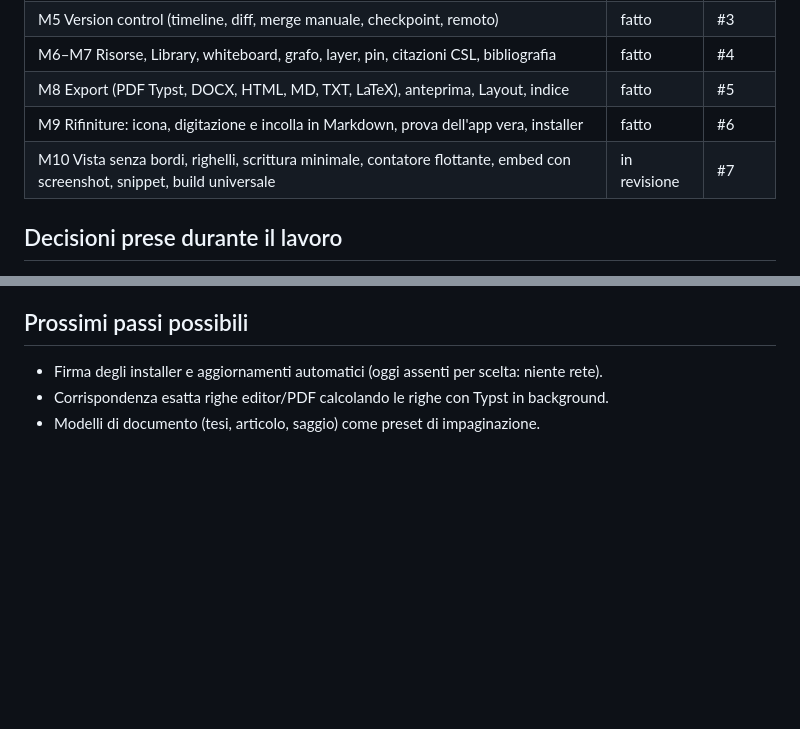
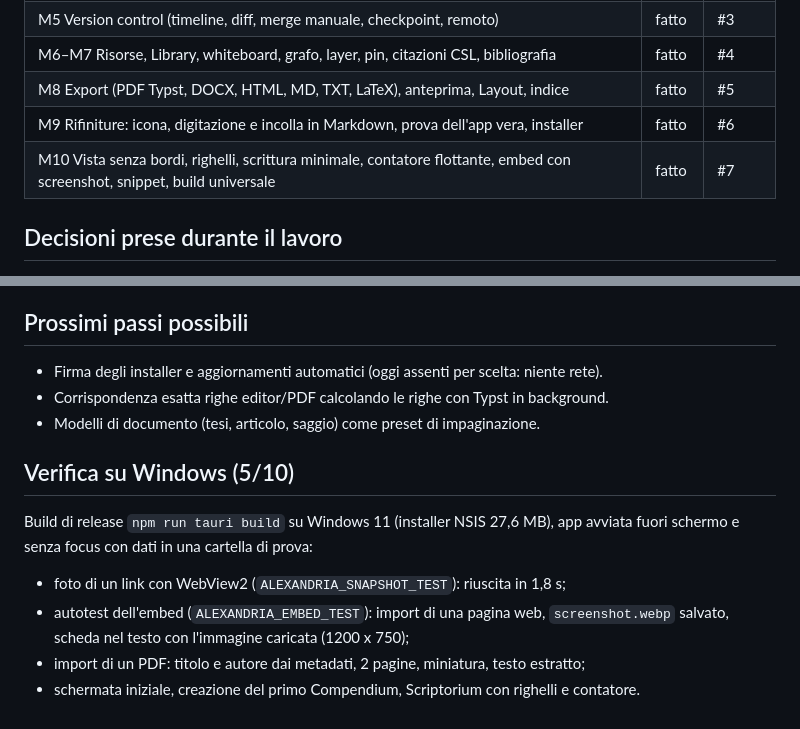
Before and after one commit to marceloesposito/alexandria, a Markdown page: docs/STATO.md, 2 parts joined by grey strips. Rendered like a GitHub page; blank space fills up the shorter version.

Commit message:
STATO: M10 verificata su Windows (foto WebView2, embed, PDF, schermata iniziale)
Co-Authored-By: Claude Opus 5.5 <noreply@anthropic.com>
Claude-Session: https://claude.ai/code/session_01EC1mCMEUkMfLeC7BUFWg5i

```diff
--- a/docs/STATO.md
+++ b/docs/STATO.md
@@ -11,7 +11,7 @@ Aggiornato: 5 ottobre 2026 (M10).
 | M6–M7 Risorse, Library, whiteboard, grafo, layer, pin, citazioni CSL, bibliografia | fatto | #4 |
 | M8 Export (PDF Typst, DOCX, HTML, MD, TXT, LaTeX), anteprima, Layout, indice | fatto | #5 |
 | M9 Rifiniture: icona, digitazione e incolla in Markdown, prova dell'app vera, installer | fatto | #6 |
-| M10 Vista senza bordi, righelli, scrittura minimale, contatore flottante, embed con screenshot, snippet, build universale | in revisione | #7 |
+| M10 Vista senza bordi, righelli, scrittura minimale, contatore flottante, embed con screenshot, snippet, build universale | fatto | #7 |
 
 ## Decisioni prese durante il lavoro
 
@@ -119,3 +119,13 @@ Aggiornato: 5 ottobre 2026 (M10).
 - Firma degli installer e aggiornamenti automatici (oggi assenti per scelta: niente rete).
 - Corrispondenza esatta righe editor/PDF calcolando le righe con Typst in background.
 - Modelli di documento (tesi, articolo, saggio) come preset di impaginazione.
+
+## Verifica su Windows (5/10)
+
+Build di release `npm run tauri build` su Windows 11 (installer NSIS 27,6 MB), app avviata fuori
+schermo e senza focus con dati in una cartella di prova:
+- foto di un link con WebView2 (`ALEXANDRIA_SNAPSHOT_TEST`): riuscita in 1,8 s;
+- autotest dell'embed (`ALEXANDRIA_EMBED_TEST`): import di una pagina web, `screenshot.webp`
+  salvato, scheda nel testo con l'immagine caricata (1200 x 750);
+- import di un PDF: titolo e autore dai metadati, 2 pagine, miniatura, testo estratto;
+- schermata iniziale, creazione del primo Compendium, Scriptorium con righelli e contatore.
```
